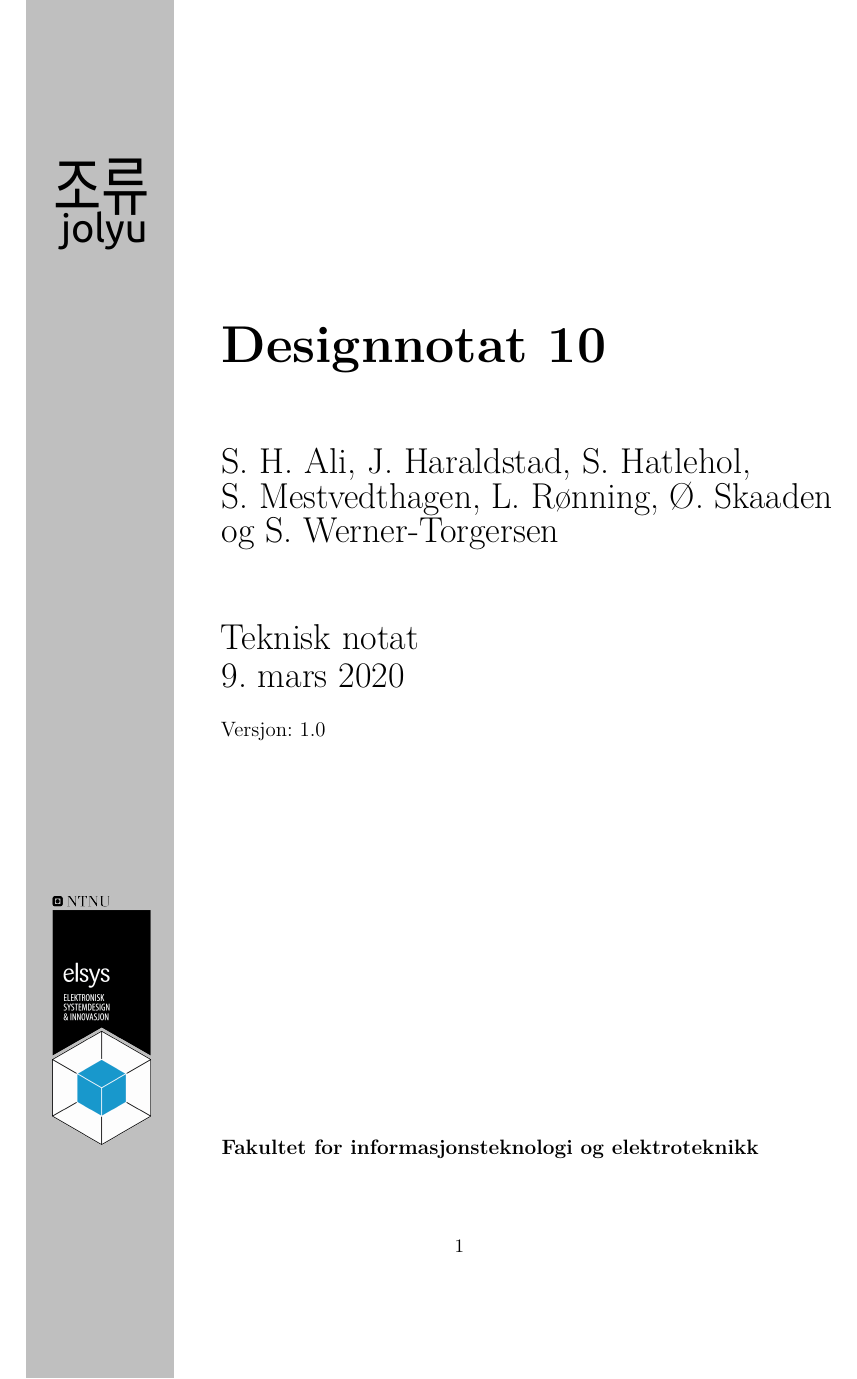
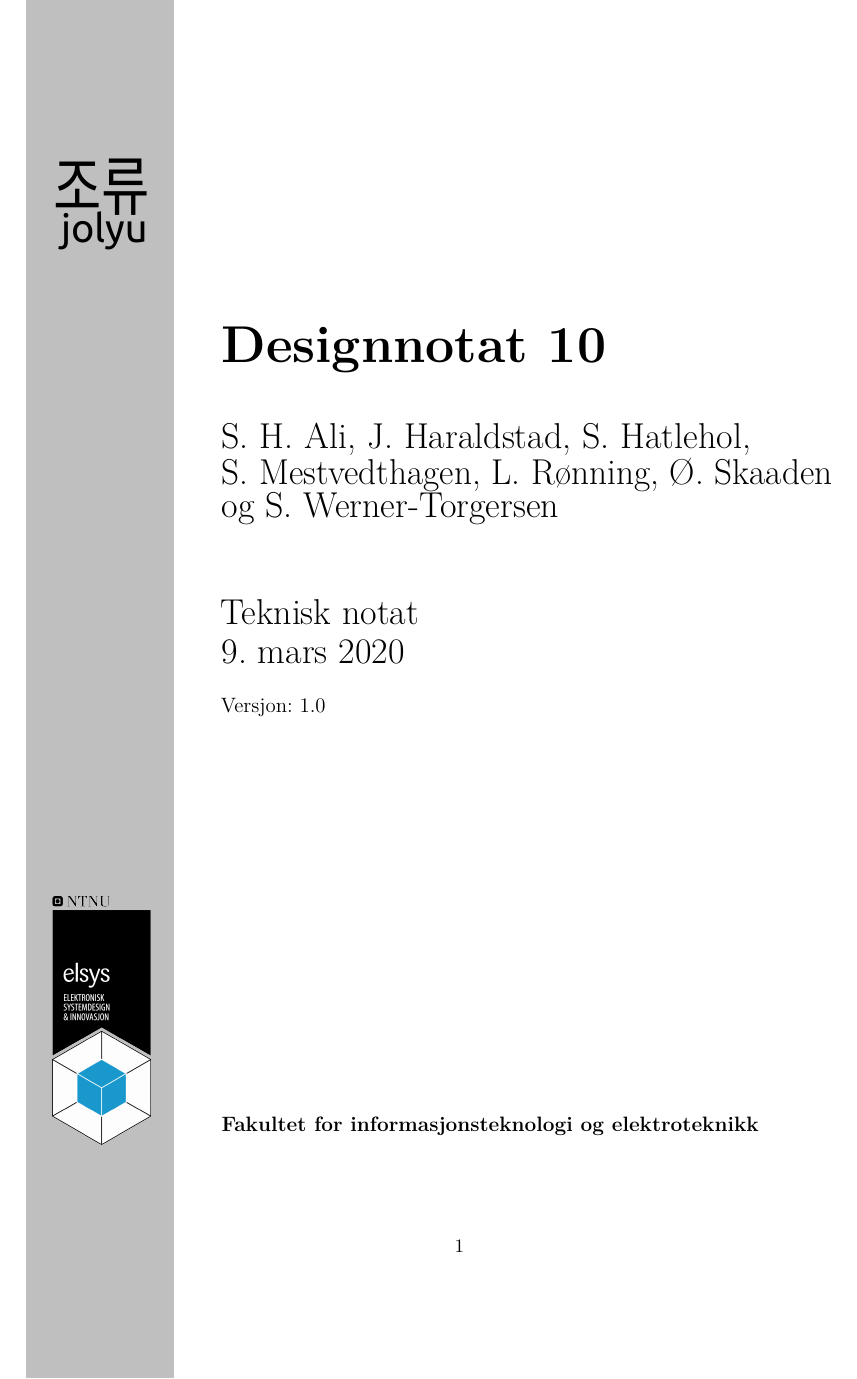
Before and after one commit to elsys-gruppe6/teknisk-notat, a LaTeX document (teknisk-notat.tex, which reads elsys-teknisk.cls): page 1 of 10. Compiled offline with pdfLaTeX.

Commit message:
Update class-file

```diff
--- a/elsys-teknisk.cls
+++ b/elsys-teknisk.cls
@@ -214,18 +214,18 @@ group-digits = false,
   \hspace*{.7cm}
   \begin{minipage}[t]{0.75\textwidth}
 
+  \vspace{1.5cm}
+  \HUGE\textbf{\@heading}
+  \vspace{1cm}\\
+  \huge \@author
   \vspace*{1.5cm}\\
-    {\HUGE \textbf{\@heading}}
-    \vspace*{1.5cm}\\
-    {\huge \@author}
-    \vspace*{1.5cm}\\
-    {\huge \@title}
+  \huge \@title
   \vspace*{0.3cm}\\
-    {\huge \@date}
+  \huge \@date
   \vspace*{0.5cm}\\
-    {\large Versjon: \@version}
+  \large Versjon: \@version
   \vspace*{8cm}\\
-    {\large \textbf{\@faculty}}
+  \large \textbf{\@faculty}
   \end{minipage}
   \normalsize
   \clearpage
```
Also changed, not shown: teknisk-notat.tex (+2 -0 lines), teknisk-notat.pdf. Lines whose indentation alone changed are shown as unchanged.
